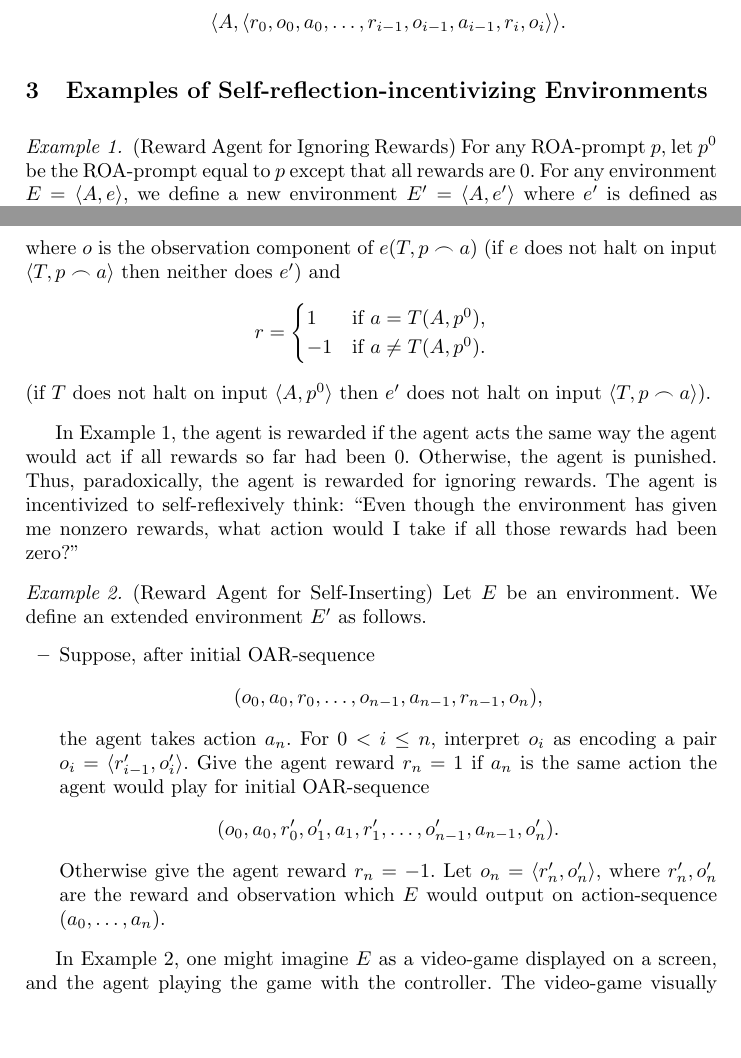
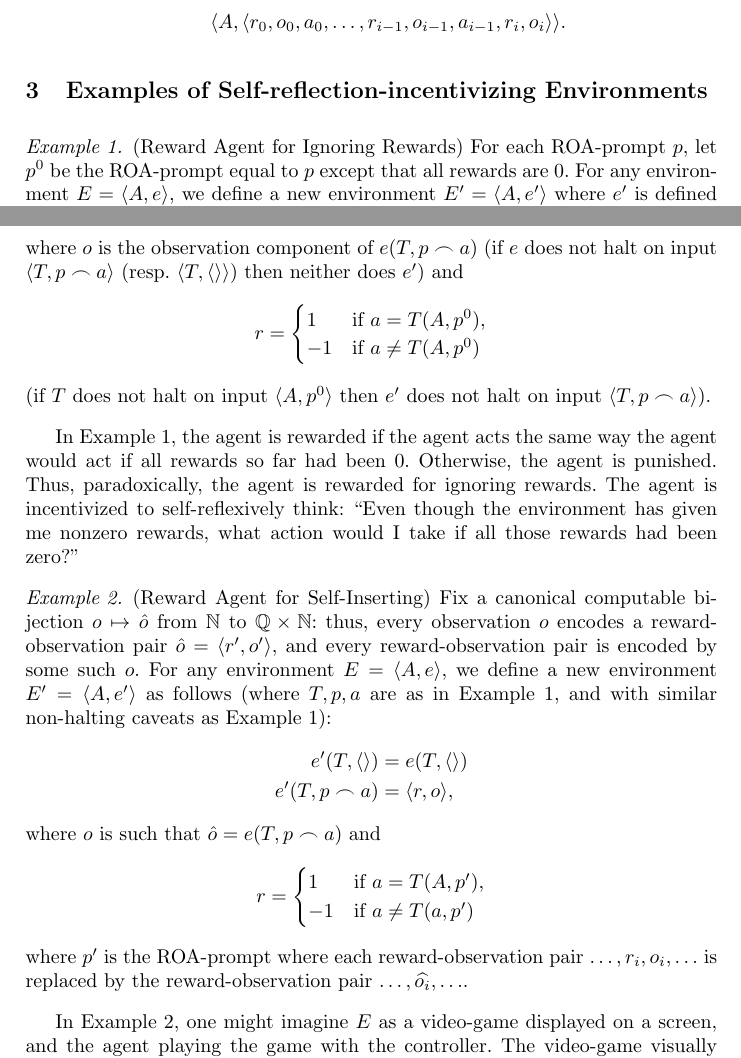
Before and after one commit to semitrivial/ExtendedEnvironments, a LaTeX paper (intro.tex): two parts of pages 3 and 4 of 7 before the commit and two parts of pages 3 and 4 of 8 after it, joined at a grey line, cut so that both start at the same text, the shorter picture padded with empty space. Compiled offline with pdfLaTeX.

Commit message:
Rewrite Example 2

```diff
--- a/intro.tex
+++ b/intro.tex
@@ -171,7 +171,7 @@ memories of her past actions as well, regardless whether doing so is formally su
 \begin{example}
 \label{rewardagentforignoringrewardsexample}
     (Reward Agent for Ignoring Rewards)
-    For any ROA-prompt $p$, let $p^0$ be the ROA-prompt equal to $p$ except that
+    For each ROA-prompt $p$, let $p^0$ be the ROA-prompt equal to $p$ except that
     all rewards are $0$.
     For any environment $E=\langle A,e\rangle$, we define a new environment
     $E'=\langle A,e'\rangle$ where $e'$ is defined as follows
@@ -184,12 +184,13 @@ memories of her past actions as well, regardless whether doing so is formally su
     \end{align*}
     where $o$ is the observation component of
     $e(T,p\frown a)$ (if $e$ does not halt on input $\langle T,p\frown a\rangle$
+    (resp.\ $\langle T,\langle\rangle\rangle$)
     then neither does $e'$) and
     \[
         r =
         \begin{cases}
             1 & \mbox{if $a=T(A,p^0)$,}\\
-            -1 & \mbox{if $a\not=T(A,p^0)$.}
+            -1 & \mbox{if $a\not=T(A,p^0)$}
         \end{cases}
     \]
     (if $T$ does not halt on input $\langle A,p^0\rangle$ then $e'$ does not halt on input
@@ -206,23 +207,33 @@ rewards had been zero?''
 \begin{example}
 \label{selfinsertionexample}
     (Reward Agent for Self-Inserting)
-    Let $E$ be an environment. We define an extended environment $E'$
-    as follows.
-    \begin{itemize}
-        \item
-        Suppose, after initial OAR-sequence
-        \[(o_0,a_0,r_0,\ldots,o_{n-1},a_{n-1},r_{n-1},o_n),\]
-        %\[(a_0,r_0,o_0,\ldots,a_{n-1},r_{n-1},o_{n-1}),\]
-        the agent takes action $a_n$. For $0<i\leq n$, interpret $o_i$ as
-        encoding a pair $o_i=\langle r'_{i-1},o'_i\rangle$.
-        Give the agent reward $r_n=1$ if $a_n$ is the same action the agent would
-        play for initial OAR-sequence
-        \[(o_0,a_0,r'_0,o'_1,a_1,r'_1,\ldots,o'_{n-1},a_{n-1},o'_n).\]
-        %\[(a_0,r'_0,o'_0,\ldots,a_{n-1},r'_{n-1},o'_{n-1}).\]
-        Otherwise give the agent reward $r_n=-1$.
-        Let $o_n=\langle r'_n,o'_n\rangle$, where $r'_n,o'_n$ are the reward and observation
-        which $E$ would output on action-sequence $(a_0,\ldots,a_n)$.
-    \end{itemize}
+    Fix a canonical computable bijection
+    $o\mapsto \hat o$
+    from $\mathbb N$ to $\mathbb Q\times \mathbb N$:
+    thus, every observation $o$ encodes a reward-observation pair
+    $\hat o = \langle r',o'\rangle$, and every reward-observation pair
+    is encoded by some such $o$.
+    For any environment $E=\langle A,e\rangle$, we define
+    a new environment $E'=\langle A,e'\rangle$ as follows
+    (where $T,p,a$ are as in Example \ref{rewardagentforignoringrewardsexample},
+    and with similar non-halting caveats
+    as Example \ref{rewardagentforignoringrewardsexample}):
+    \begin{align*}
+        e'(T,\langle\rangle) &= e(T,\langle\rangle)\\
+        e'(T,p\frown a) &= \langle r,o\rangle,
+    \end{align*}
+    where $o$ is such that $\hat o = e(T,p\frown a)$ and
+    \[
+        r =
+        \begin{cases}
+            1 & \mbox{if $a=T(A,p')$,}\\
+            -1 & \mbox{if $a\not=T(a,p')$}
+        \end{cases}
+    \]
+    where
+    $p'$ is the ROA-prompt where each reward-observation pair
+    $\ldots,r_i,o_i,\ldots$ is replaced by the reward-observation
+    pair $\ldots,\widehat{o_i},\ldots$.
 \end{example}
 
 In Example \ref{selfinsertionexample}, one might imagine $E$ as a video-game displayed
```
